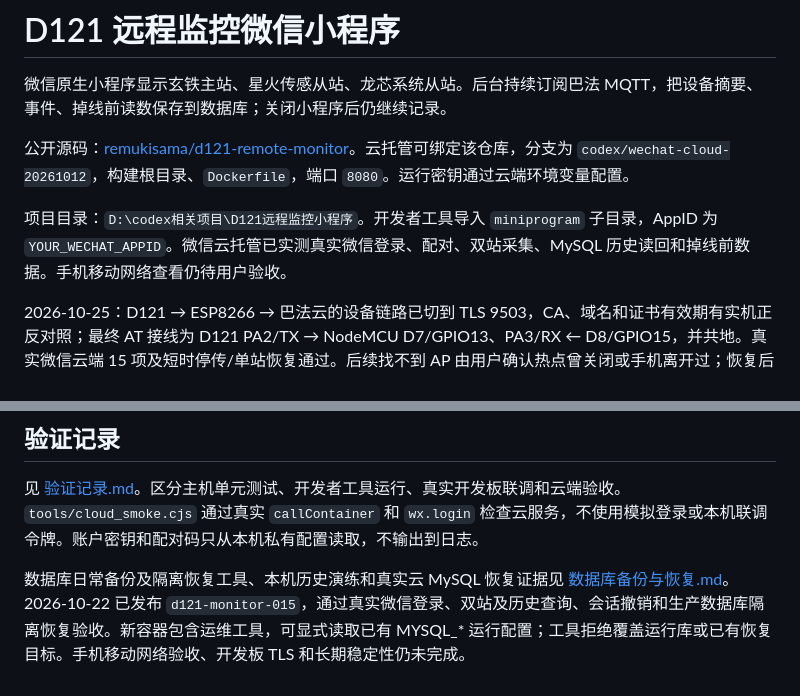
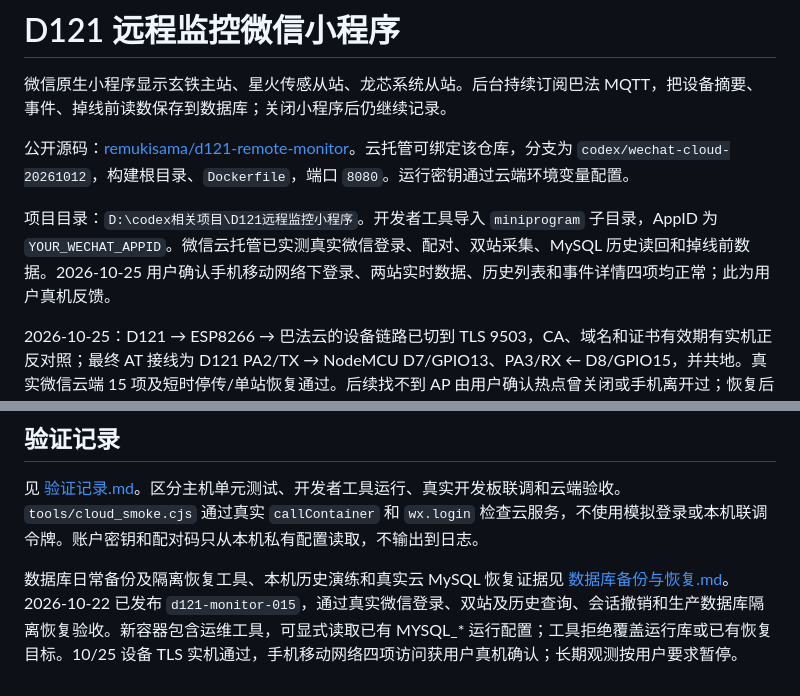
Before and after one commit to remukisama/d121-remote-monitor, a Markdown page: README.md, 2 parts joined by grey strips. Drawn GitHub-style.

```diff
--- a/README.md
+++ b/README.md
@@ -4,7 +4,7 @@
 
 公开源码：[remukisama/d121-remote-monitor](https://github.com/remukisama/d121-remote-monitor)。云托管可绑定该仓库，分支为 `codex/wechat-cloud-20261012`，构建根目录、`Dockerfile`，端口 `8080`。运行密钥通过云端环境变量配置。
 
-项目目录：`D:\codex相关项目\D121远程监控小程序`。开发者工具导入 `miniprogram` 子目录，AppID 为 `YOUR_WECHAT_APPID`。微信云托管已实测真实微信登录、配对、双站采集、MySQL 历史读回和掉线前数据。手机移动网络查看仍待用户验收。
+项目目录：`D:\codex相关项目\D121远程监控小程序`。开发者工具导入 `miniprogram` 子目录，AppID 为 `YOUR_WECHAT_APPID`。微信云托管已实测真实微信登录、配对、双站采集、MySQL 历史读回和掉线前数据。2026-10-25 用户确认手机移动网络下登录、两站实时数据、历史列表和事件详情四项均正常；此为用户真机反馈。
 
 2026-10-25：D121 → ESP8266 → 巴法云的设备链路已切到 TLS 9503，CA、域名和证书有效期有实机正反对照；最终 AT 接线为 D121 PA2/TX → NodeMCU D7/GPIO13、PA3/RX ← D8/GPIO15，并共地。真实微信云端 15 项及短时停传/单站恢复通过。后续找不到 AP 由用户确认热点曾关闭或手机离开过；恢复后主站自动重连，云端 15 项复验通过，当前无此网络阻塞，长期稳定性未验收。后台部署保持 `d121-monitor-015`，本轮没有修改后台到 MQTT 的传输配置。跨工程证据和交付包在 `D:\xuantie\work\network-hardening-20261022\`；长期观测按用户要求暂停。
 
@@ -75,4 +75,4 @@ node .\tests\client.test.cjs
 
 见 [验证记录.md](验证记录.md)。区分主机单元测试、开发者工具运行、真实开发板联调和云端验收。`tools/cloud_smoke.cjs` 通过真实 `callContainer` 和 `wx.login` 检查云服务，不使用模拟登录或本机联调令牌。账户密钥和配对码只从本机私有配置读取，不输出到日志。
 
-数据库日常备份及隔离恢复工具、本机历史演练和真实云 MySQL 恢复证据见 [数据库备份与恢复.md](数据库备份与恢复.md)。2026-10-22 已发布 `d121-monitor-015`，通过真实微信登录、双站及历史查询、会话撤销和生产数据库隔离恢复验收。新容器包含运维工具，可显式读取已有 MYSQL_* 运行配置；工具拒绝覆盖运行库或已有恢复目标。手机移动网络验收、开发板 TLS 和长期稳定性仍未完成。
+数据库日常备份及隔离恢复工具、本机历史演练和真实云 MySQL 恢复证据见 [数据库备份与恢复.md](数据库备份与恢复.md)。2026-10-22 已发布 `d121-monitor-015`，通过真实微信登录、双站及历史查询、会话撤销和生产数据库隔离恢复验收。新容器包含运维工具，可显式读取已有 MYSQL_* 运行配置；工具拒绝覆盖运行库或已有恢复目标。10/25 设备 TLS 实机通过，手机移动网络四项访问获用户真机确认；长期观测按用户要求暂停。
```
Also changed, not shown: 云托管开通与部署.md (+1 -1 lines), 验证记录.md (+3 -1 lines).
